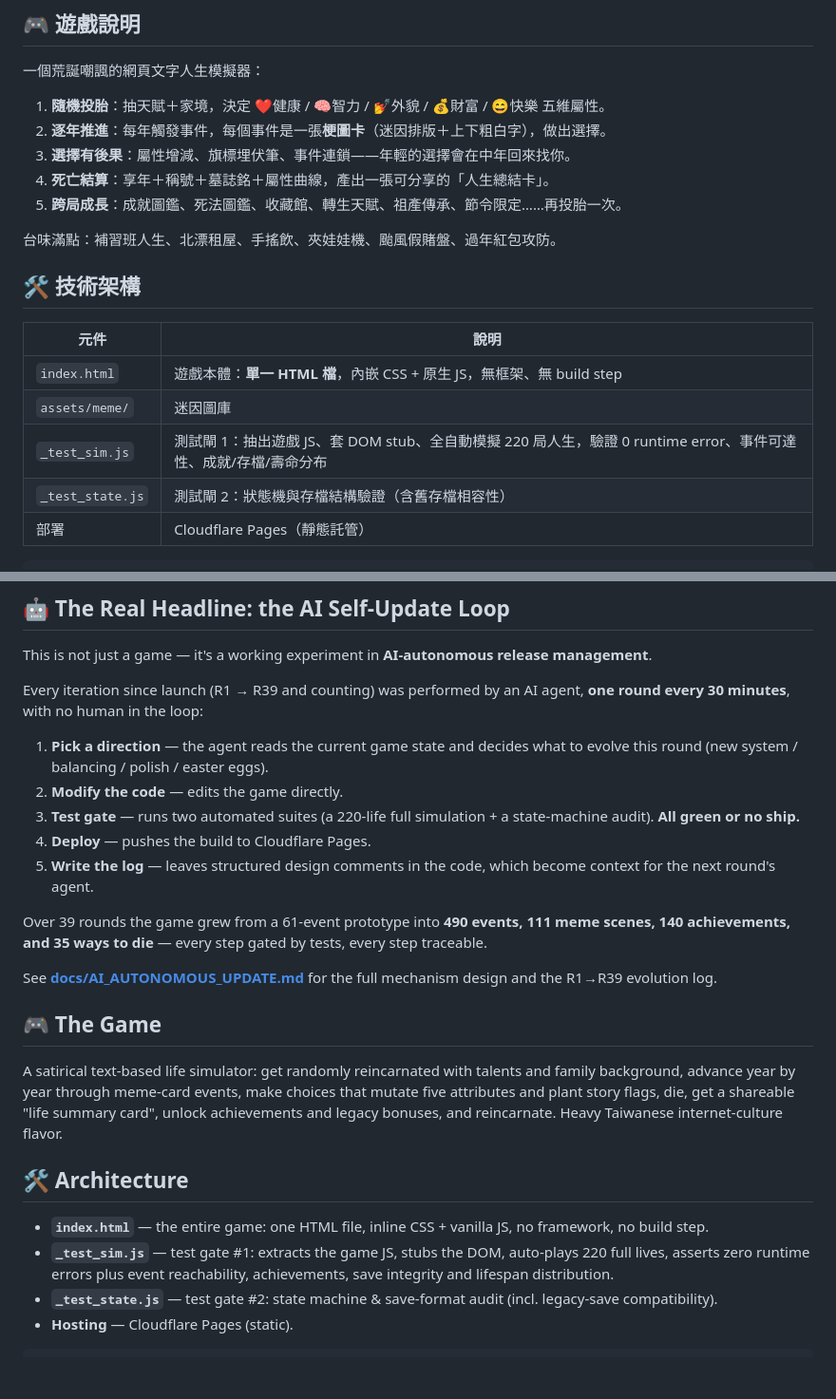
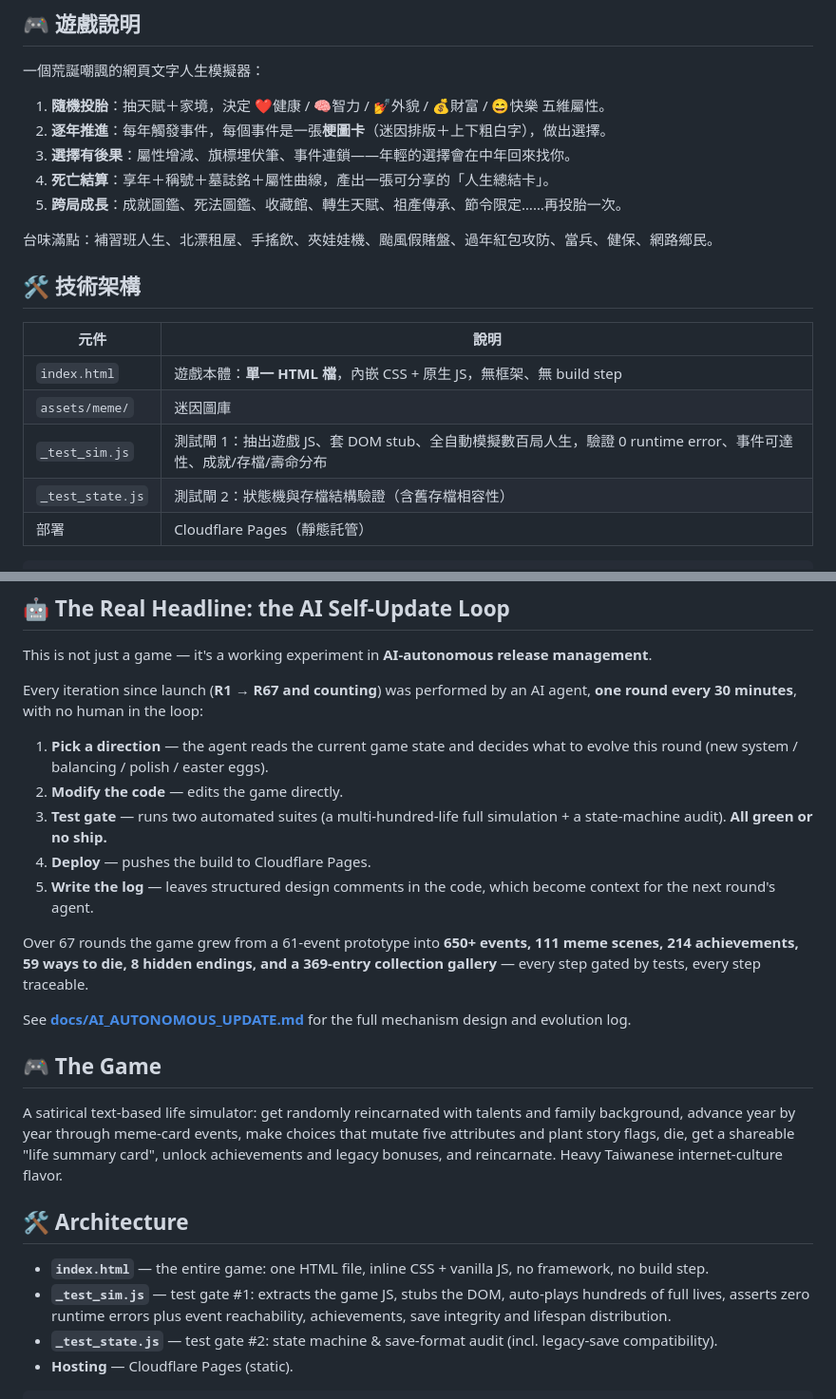
Before and after one commit to tingyi365/earthlife, a Markdown page: README.md, 2 parts joined by grey strips. Shown at 95% size. Rendered like a GitHub page; blank space fills up the shorter version.

```diff
--- a/README.md
+++ b/README.md
@@ -39,7 +70,7 @@
 4. **死亡結算**：享年＋稱號＋墓誌銘＋屬性曲線，產出一張可分享的「人生總結卡」。
 5. **跨局成長**：成就圖鑑、死法圖鑑、收藏館、轉生天賦、祖產傳承、節令限定……再投胎一次。
 
-台味滿點：補習班人生、北漂租屋、手搖飲、夾娃娃機、颱風假賭盤、過年紅包攻防。
+台味滿點：補習班人生、北漂租屋、手搖飲、夾娃娃機、颱風假賭盤、過年紅包攻防、當兵、健保、網路鄉民。
 
 ## 🛠 技術架構
 
@@ -47,7 +78,7 @@
 |---|---|
 | `index.html` | 遊戲本體：**單一 HTML 檔**，內嵌 CSS + 原生 JS，無框架、無 build step |
 | `assets/meme/` | 迷因圖庫 |
-| `_test_sim.js` | 測試閘 1：抽出遊戲 JS、套 DOM stub、全自動模擬 220 局人生，驗證 0 runtime error、事件可達性、成就/存檔/壽命分布 |
+| `_test_sim.js` | 測試閘 1：抽出遊戲 JS、套 DOM stub、全自動模擬數百局人生，驗證 0 runtime error、事件可達性、成就/存檔/壽命分布 |
 | `_test_state.js` | 測試閘 2：狀態機與存檔結構驗證（含舊存檔相容性） |
 | 部署 | Cloudflare Pages（靜態託管） |
 
@@ -76,17 +107,17 @@ node _test_state.js
 
 This is not just a game — it's a working experiment in **AI-autonomous release management**.
 
-Every iteration since launch (R1 → R39 and counting) was performed by an AI agent, **one round every 30 minutes**, with no human in the loop:
+Every iteration since launch (**R1 → R67 and counting**) was performed by an AI agent, **one round every 30 minutes**, with no human in the loop:
 
 1. **Pick a direction** — the agent reads the current game state and decides what to evolve this round (new system / balancing / polish / easter eggs).
 2. **Modify the code** — edits the game directly.
-3. **Test gate** — runs two automated suites (a 220-life full simulation + a state-machine audit). **All green or no ship.**
+3. **Test gate** — runs two automated suites (a multi-hundred-life full simulation + a state-machine audit). **All green or no ship.**
 4. **Deploy** — pushes the build to Cloudflare Pages.
 5. **Write the log** — leaves structured design comments in the code, which become context for the next round's agent.
 
-Over 39 rounds the game grew from a 61-event prototype into **490 events, 111 meme scenes, 140 achievements, and 35 ways to die** — every step gated by tests, every step traceable.
+Over 67 rounds the game grew from a 61-event prototype into **650+ events, 111 meme scenes, 214 achievements, 59 ways to die, 8 hidden endings, and a 369-entry collection gallery** — every step gated by tests, every step traceable.
 
-See **[docs/AI_AUTONOMOUS_UPDATE.md](docs/AI_AUTONOMOUS_UPDATE.md)** for the full mechanism design and the R1→R39 evolution log.
+See **[docs/AI_AUTONOMOUS_UPDATE.md](docs/AI_AUTONOMOUS_UPDATE.md)** for the full mechanism design and evolution log.
 
 ## 🎮 The Game
 
@@ -95,7 +126,7 @@ A satirical text-based life simulator: get randomly reincarnated with talents an
 ## 🛠 Architecture
 
 - **`index.html`** — the entire game: one HTML file, inline CSS + vanilla JS, no framework, no build step.
-- **`_test_sim.js`** — test gate #1: extracts the game JS, stubs the DOM, auto-plays 220 full lives, asserts zero runtime errors plus event reachability, achievements, save integrity and lifespan distribution.
+- **`_test_sim.js`** — test gate #1: extracts the game JS, stubs the DOM, auto-plays hundreds of full lives, asserts zero runtime errors plus event reachability, achievements, save integrity and lifespan distribution.
 - **`_test_state.js`** — test gate #2: state machine & save-format audit (incl. legacy-save compatibility).
 - **Hosting** — Cloudflare Pages (static).
 
```
Also changed, not shown: other parts of README.md (+35 -4 lines), docs/screenshot_death.png (added), docs/screenshot_event.png (added), docs/screenshot_start.png (added).
